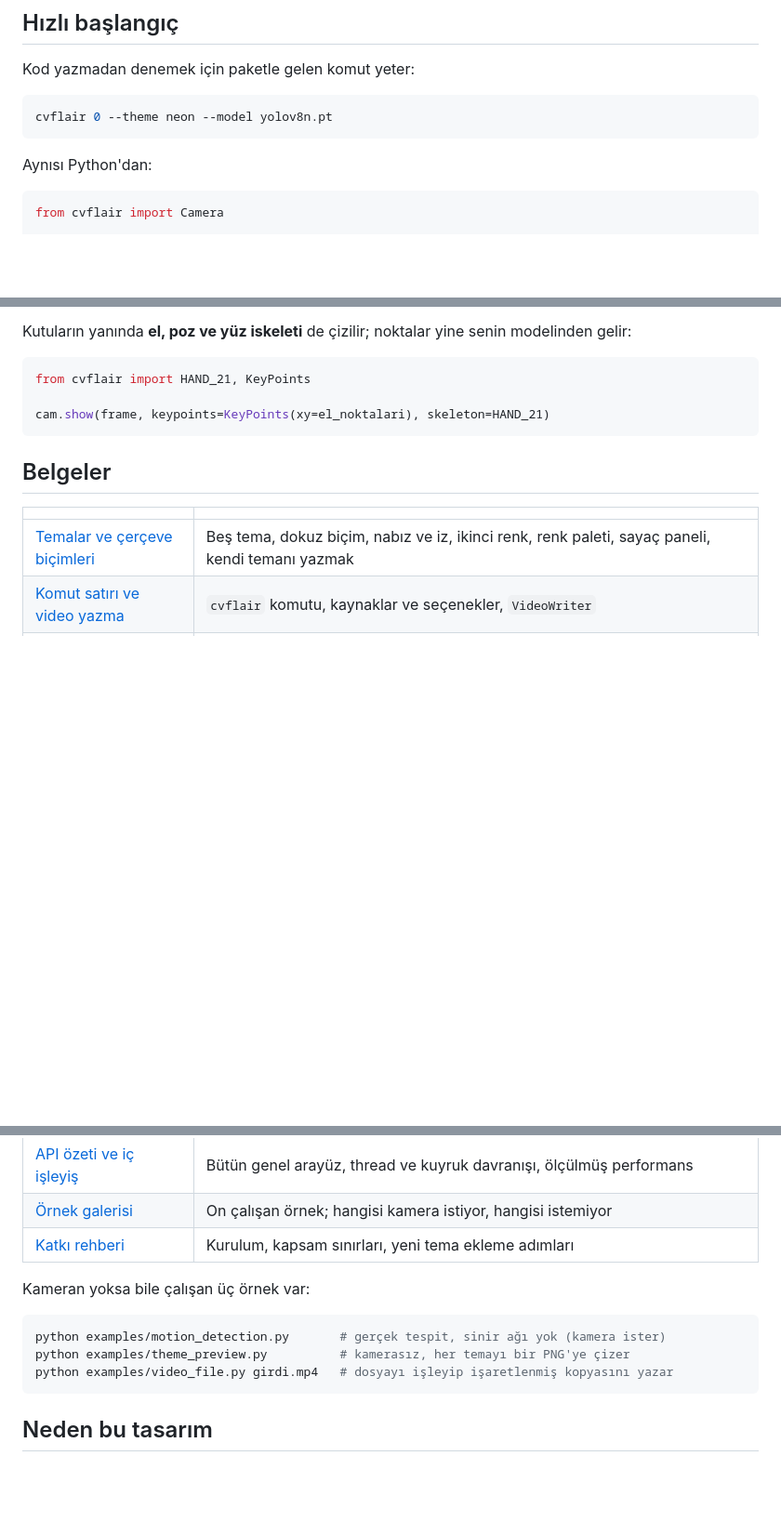
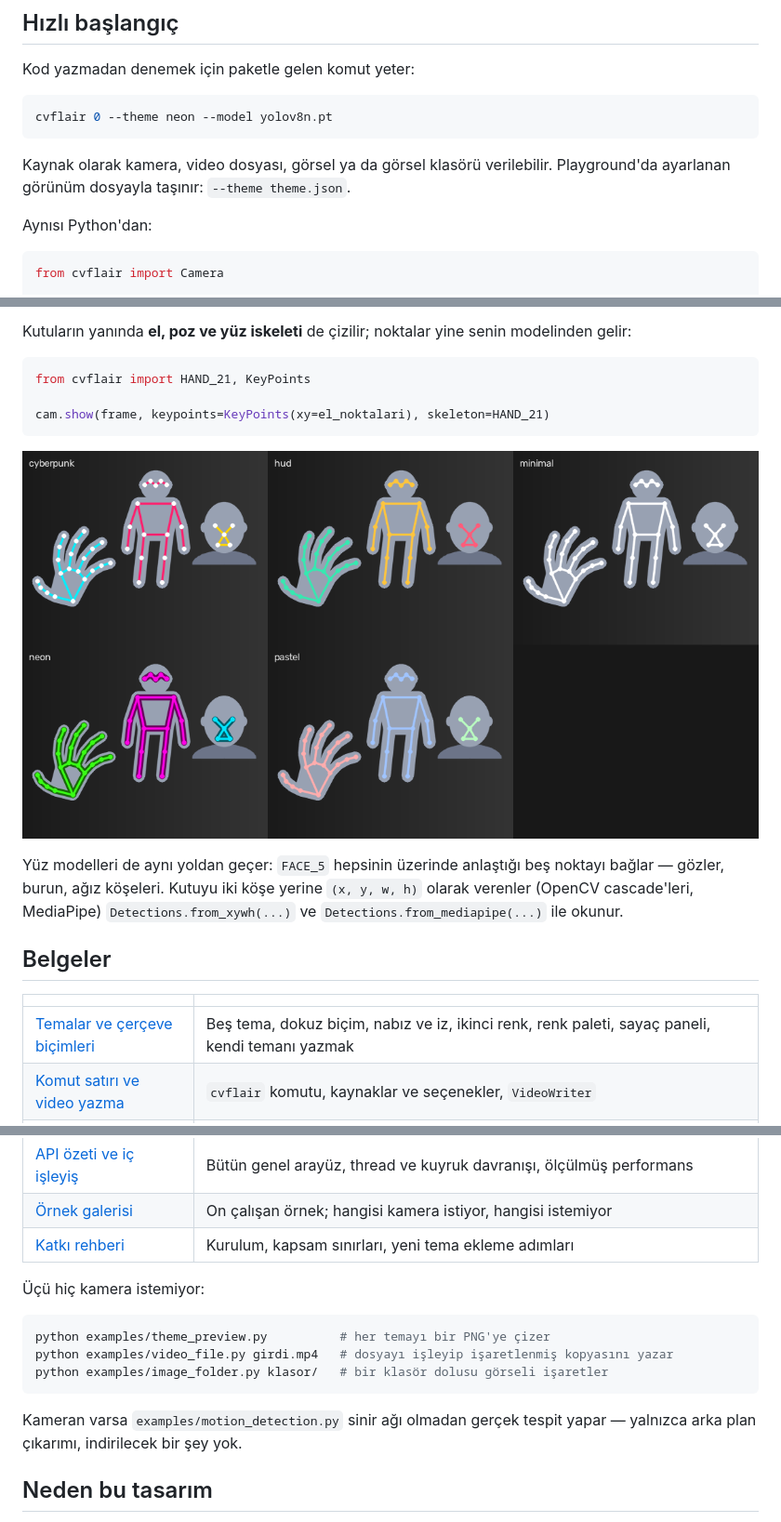
Before and after one commit to kbycode/cvflair, a Markdown page: README.tr.md, 3 parts joined by grey strips. Shown at 93% size. Drawn GitHub-style; blank space fills up the shorter version.

````diff
--- a/README.tr.md
+++ b/README.tr.md
@@ -53,6 +53,9 @@ Kod yazmadan denemek için paketle gelen komut yeter:
 cvflair 0 --theme neon --model yolov8n.pt
 ```
 
+Kaynak olarak kamera, video dosyası, görsel ya da görsel klasörü verilebilir.
+Playground'da ayarlanan görünüm dosyayla taşınır: `--theme theme.json`.
+
 Aynısı Python'dan:
 
 ```python
@@ -88,6 +91,13 @@ from cvflair import HAND_21, KeyPoints
 cam.show(frame, keypoints=KeyPoints(xy=el_noktalari), skeleton=HAND_21)
 ```
 
+![iskeletler](https://raw.githubusercontent.com/kbycode/cvflair/main/docs/skeletons.png)
+
+Yüz modelleri de aynı yoldan geçer: `FACE_5` hepsinin üzerinde anlaştığı beş
+noktayı bağlar — gözler, burun, ağız köşeleri. Kutuyu iki köşe yerine
+`(x, y, w, h)` olarak verenler (OpenCV cascade'leri, MediaPipe)
+`Detections.from_xywh(...)` ve `Detections.from_mediapipe(...)` ile okunur.
+
 ## Belgeler
 
 | | |
@@ -100,13 +110,16 @@ cam.show(frame, keypoints=KeyPoints(xy=el_noktalari), skeleton=HAND_21)
 | [Örnek galerisi](https://github.com/kbycode/cvflair/blob/main/examples/README.md) | On çalışan örnek; hangisi kamera istiyor, hangisi istemiyor |
 | [Katkı rehberi](https://github.com/kbycode/cvflair/blob/main/CONTRIBUTING.md) | Kurulum, kapsam sınırları, yeni tema ekleme adımları |
 
-Kameran yoksa bile çalışan üç örnek var:
+Üçü hiç kamera istemiyor:
 
 ```bash
-python examples/motion_detection.py       # gerçek tespit, sinir ağı yok (kamera ister)
-python examples/theme_preview.py          # kamerasız, her temayı bir PNG'ye çizer
+python examples/theme_preview.py          # her temayı bir PNG'ye çizer
 python examples/video_file.py girdi.mp4   # dosyayı işleyip işaretlenmiş kopyasını yazar
+python examples/image_folder.py klasor/   # bir klasör dolusu görseli işaretler
 ```
+
+Kameran varsa `examples/motion_detection.py` sinir ağı olmadan gerçek tespit
+yapar — yalnızca arka plan çıkarımı, indirilecek bir şey yok.
 
 ## Neden bu tasarım
 
````
Also changed, not shown: README.md (+16 -3 lines).
